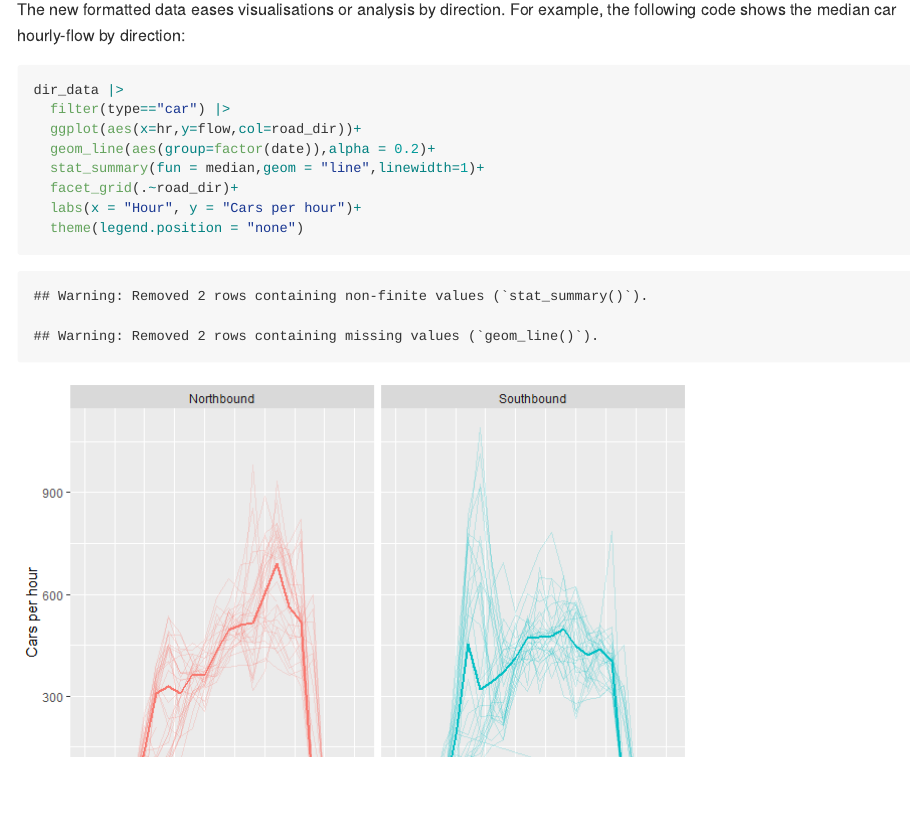
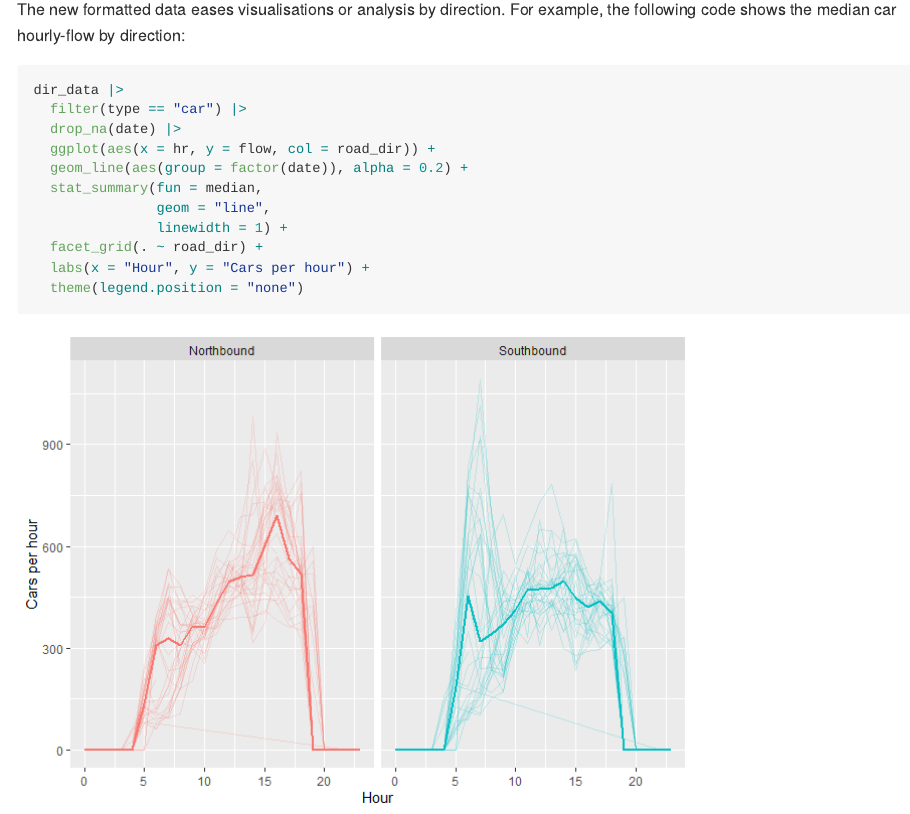
Before and after one commit to juanfonsecaLS1/telraamR, an R Markdown document (README.Rmd): the page in a window 1100 px wide, from 6340 px down. The pictures show the output file README.md that the author committed with the source, drawn offline in the style of GitHub; badge pictures from the web are left out.

Commit message:
missing date after tidy_directional fixed

````diff
--- a/README.Rmd
+++ b/README.Rmd
@@ -147,13 +143,17 @@ dir_data
 ```
 
 The new formatted data eases visualisations or analysis by direction. For example, the following code shows the median car hourly-flow by direction:
+
 ```{r directional_plot_car}
 dir_data |>
-  filter(type=="car") |>
-  ggplot(aes(x=hr,y=flow,col=road_dir))+
-  geom_line(aes(group=factor(date)),alpha = 0.2)+
-  stat_summary(fun = median,geom = "line",linewidth=1)+
-  facet_grid(.~road_dir)+
-  labs(x = "Hour", y = "Cars per hour")+
+  filter(type == "car") |>
+  drop_na(date) |>
+  ggplot(aes(x = hr, y = flow, col = road_dir)) +
+  geom_line(aes(group = factor(date)), alpha = 0.2) +
+  stat_summary(fun = median,
+               geom = "line",
+               linewidth = 1) +
+  facet_grid(. ~ road_dir) +
+  labs(x = "Hour", y = "Cars per hour") +
   theme(legend.position = "none")
 ```
````
Also changed, not shown: R/card_directions.R (+1 -0 lines), R/reading_data.R (+2 -2 lines), README.md, README.Rmd (22 more changed lines), 2 other files.
